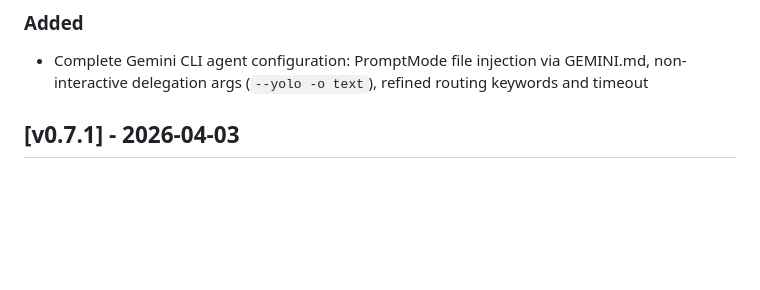
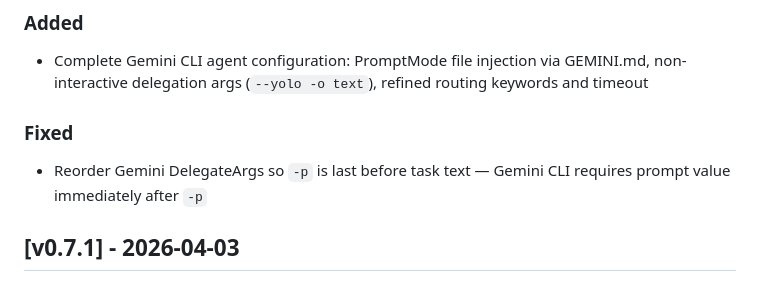
Before and after one commit to qq418716640/quancode, a Markdown page: CHANGELOG.md, the part around the change. Drawn GitHub-style; blank space fills up the shorter version.

Commit message:
docs: changelog for v0.7.2 (include arg order fix)

```diff
--- a/CHANGELOG.md
+++ b/CHANGELOG.md
@@ -11,6 +11,10 @@ The format is based on Keep a Changelog and this project follows Semantic Versio
 ### Added
 
 - Complete Gemini CLI agent configuration: PromptMode file injection via GEMINI.md, non-interactive delegation args (`--yolo -o text`), refined routing keywords and timeout
+
+### Fixed
+
+- Reorder Gemini DelegateArgs so `-p` is last before task text — Gemini CLI requires prompt value immediately after `-p`
 
 ## [v0.7.1] - 2026-04-03
 
```
